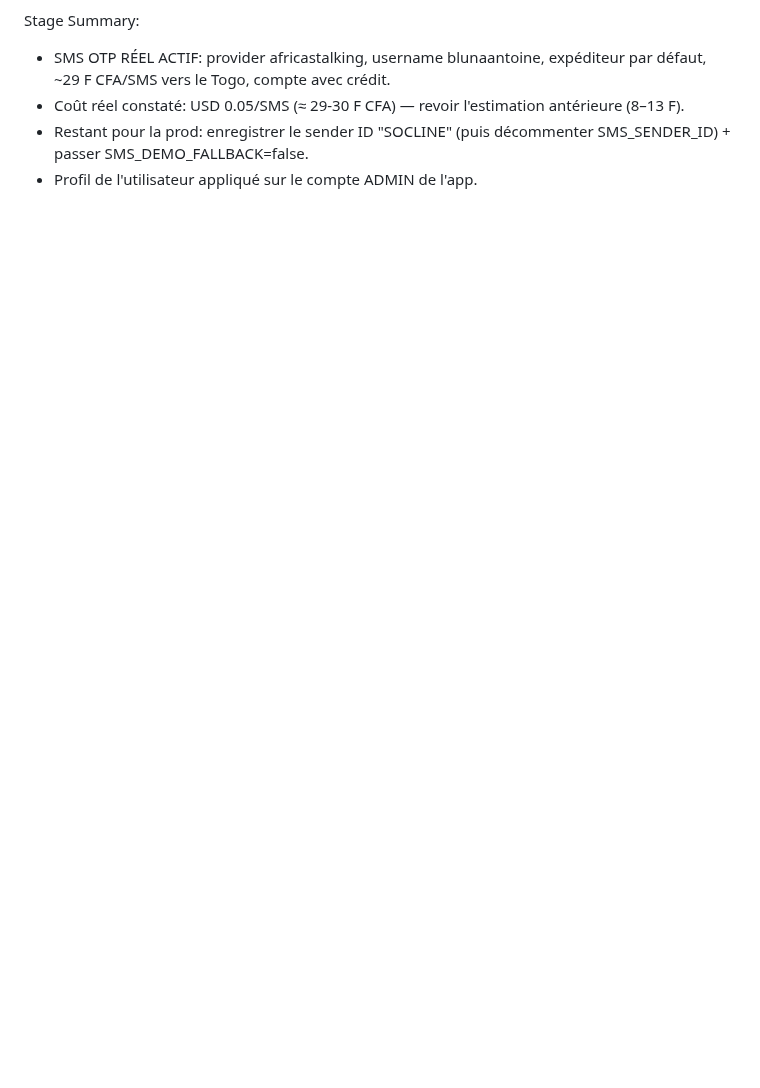
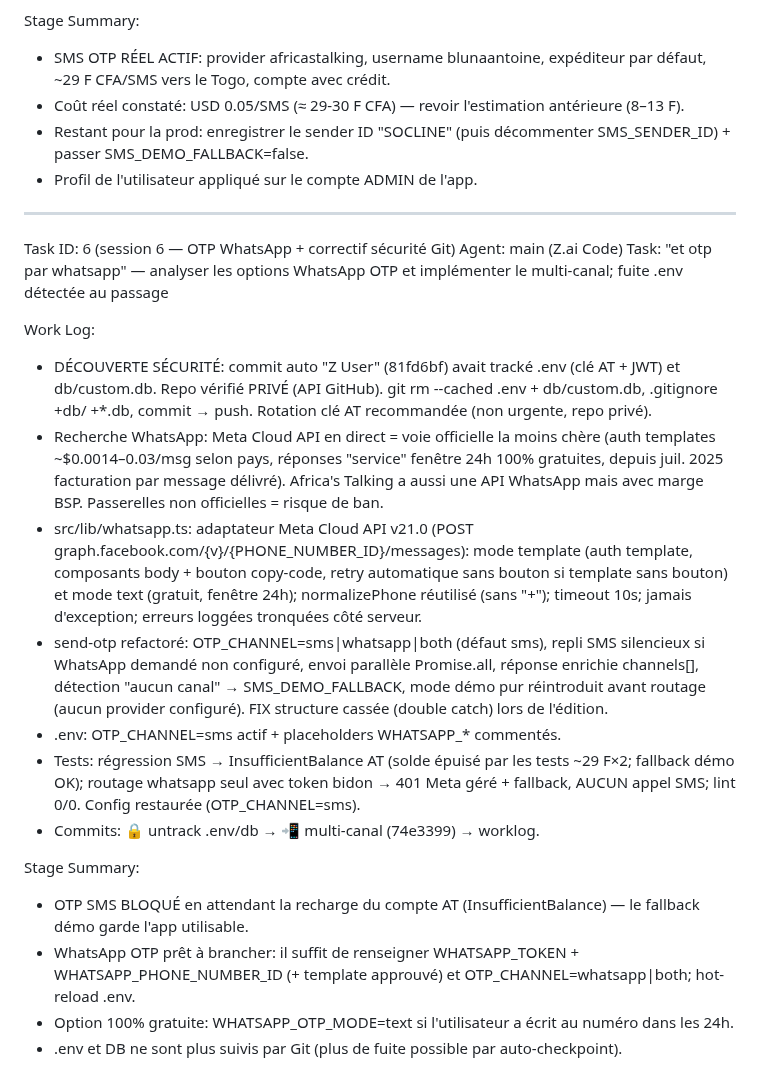
Before and after one commit to blunaantoine/socline, a Markdown page: worklog.md, the part around the change. Drawn GitHub-style; blank space fills up the shorter version.

Commit message:
📝 Worklog: session 6b — OTP WhatsApp multi-canal + correctif sécurité Git

```diff
--- a/worklog.md
+++ b/worklog.md
@@ -298,3 +298,23 @@ Stage Summary:
 - Coût réel constaté: USD 0.05/SMS (≈ 29-30 F CFA) — revoir l'estimation antérieure (8–13 F).
 - Restant pour la prod: enregistrer le sender ID "SOCLINE" (puis décommenter SMS_SENDER_ID) + passer SMS_DEMO_FALLBACK=false.
 - Profil de l'utilisateur appliqué sur le compte ADMIN de l'app.
+
+---
+Task ID: 6 (session 6 — OTP WhatsApp + correctif sécurité Git)
+Agent: main (Z.ai Code)
+Task: "et otp par whatsapp" — analyser les options WhatsApp OTP et implémenter le multi-canal; fuite .env détectée au passage
+
+Work Log:
+- DÉCOUVERTE SÉCURITÉ: commit auto "Z User" (81fd6bf) avait tracké .env (clé AT + JWT) et db/custom.db. Repo vérifié PRIVÉ (API GitHub). git rm --cached .env + db/custom.db, .gitignore +db/ +*.db, commit → push. Rotation clé AT recommandée (non urgente, repo privé).
+- Recherche WhatsApp: Meta Cloud API en direct = voie officielle la moins chère (auth templates ~$0.0014–0.03/msg selon pays, réponses "service" fenêtre 24h 100% gratuites, depuis juil. 2025 facturation par message délivré). Africa's Talking a aussi une API WhatsApp mais avec marge BSP. Passerelles non officielles = risque de ban.
+- src/lib/whatsapp.ts: adaptateur Meta Cloud API v21.0 (POST graph.facebook.com/{v}/{PHONE_NUMBER_ID}/messages): mode template (auth template, composants body + bouton copy-code, retry automatique sans bouton si template sans bouton) et mode text (gratuit, fenêtre 24h); normalizePhone réutilisé (sans "+"); timeout 10s; jamais d'exception; erreurs loggées tronquées côté serveur.
+- send-otp refactoré: OTP_CHANNEL=sms|whatsapp|both (défaut sms), repli SMS silencieux si WhatsApp demandé non configuré, envoi parallèle Promise.all, réponse enrichie channels[], détection "aucun canal" → SMS_DEMO_FALLBACK, mode démo pur réintroduit avant routage (aucun provider configuré). FIX structure cassée (double catch) lors de l'édition.
+- .env: OTP_CHANNEL=sms actif + placeholders WHATSAPP_* commentés.
+- Tests: régression SMS → InsufficientBalance AT (solde épuisé par les tests ~29 F×2; fallback démo OK); routage whatsapp seul avec token bidon → 401 Meta géré + fallback, AUCUN appel SMS; lint 0/0. Config restaurée (OTP_CHANNEL=sms).
+- Commits: 🔒 untrack .env/db → 📲 multi-canal (74e3399) → worklog.
+
+Stage Summary:
+- OTP SMS BLOQUÉ en attendant la recharge du compte AT (InsufficientBalance) — le fallback démo garde l'app utilisable.
+- WhatsApp OTP prêt à brancher: il suffit de renseigner WHATSAPP_TOKEN + WHATSAPP_PHONE_NUMBER_ID (+ template approuvé) et OTP_CHANNEL=whatsapp|both; hot-reload .env.
+- Option 100% gratuite: WHATSAPP_OTP_MODE=text si l'utilisateur a écrit au numéro dans les 24h.
+- .env et DB ne sont plus suivis par Git (plus de fuite possible par auto-checkpoint).
```
